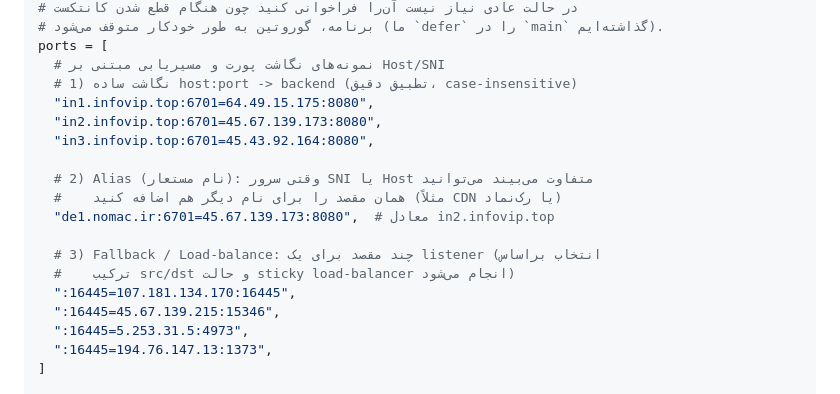
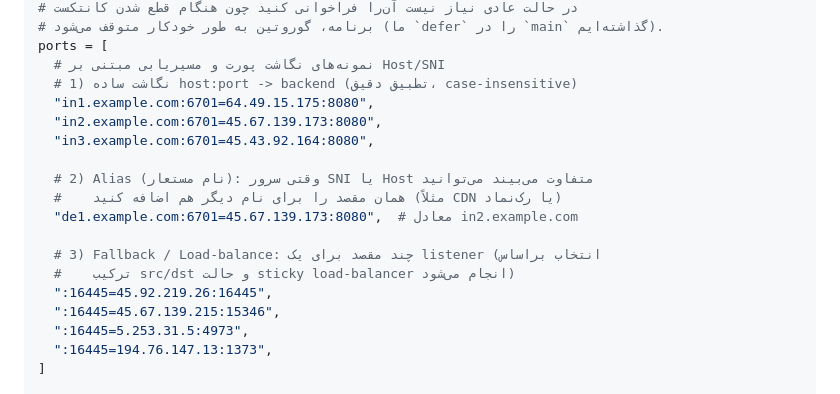
Before and after one commit to ArashAfkandeh/Backhaul-Pro, a Markdown page: README.md, the part around the change. GitHub-like rendering.

```diff
--- a/README.md
+++ b/README.md
@@ -280,17 +280,17 @@ web_port = 2060
 ports = [
   # نمونه‌های نگاشت پورت و مسیریابی مبتنی بر Host/SNI
   # 1) نگاشت ساده host:port -> backend (تطبیق دقیق، case-insensitive)
-  "in1.infovip.top:6701=64.49.15.175:8080",
-  "in2.infovip.top:6701=45.67.139.173:8080",
-  "in3.infovip.top:6701=45.43.92.164:8080",
+  "in1.example.com:6701=64.49.15.175:8080",
+  "in2.example.com:6701=45.67.139.173:8080",
+  "in3.example.com:6701=45.43.92.164:8080",
 
   # 2) Alias (نام مستعار): وقتی سرور SNI یا Host متفاوت می‌بیند می‌توانید
   #    همان مقصد را برای نام دیگر هم اضافه کنید (مثلاً CDN یا رک‌نماد)
-  "de1.nomac.ir:6701=45.67.139.173:8080",  # معادل in2.infovip.top
+  "de1.example.com:6701=45.67.139.173:8080",  # معادل in2.example.com
 
   # 3) Fallback / Load-balance: چند مقصد برای یک listener (انتخاب براساس
   #    ترکیب src/dst و حالت sticky load-balancer انجام می‌شود)
-  ":16445=107.181.134.170:16445",
+  ":16445=45.92.219.26:16445",
   ":16445=45.67.139.215:15346",
   ":16445=5.253.31.5:4973",
   ":16445=194.76.147.13:1373",
```
